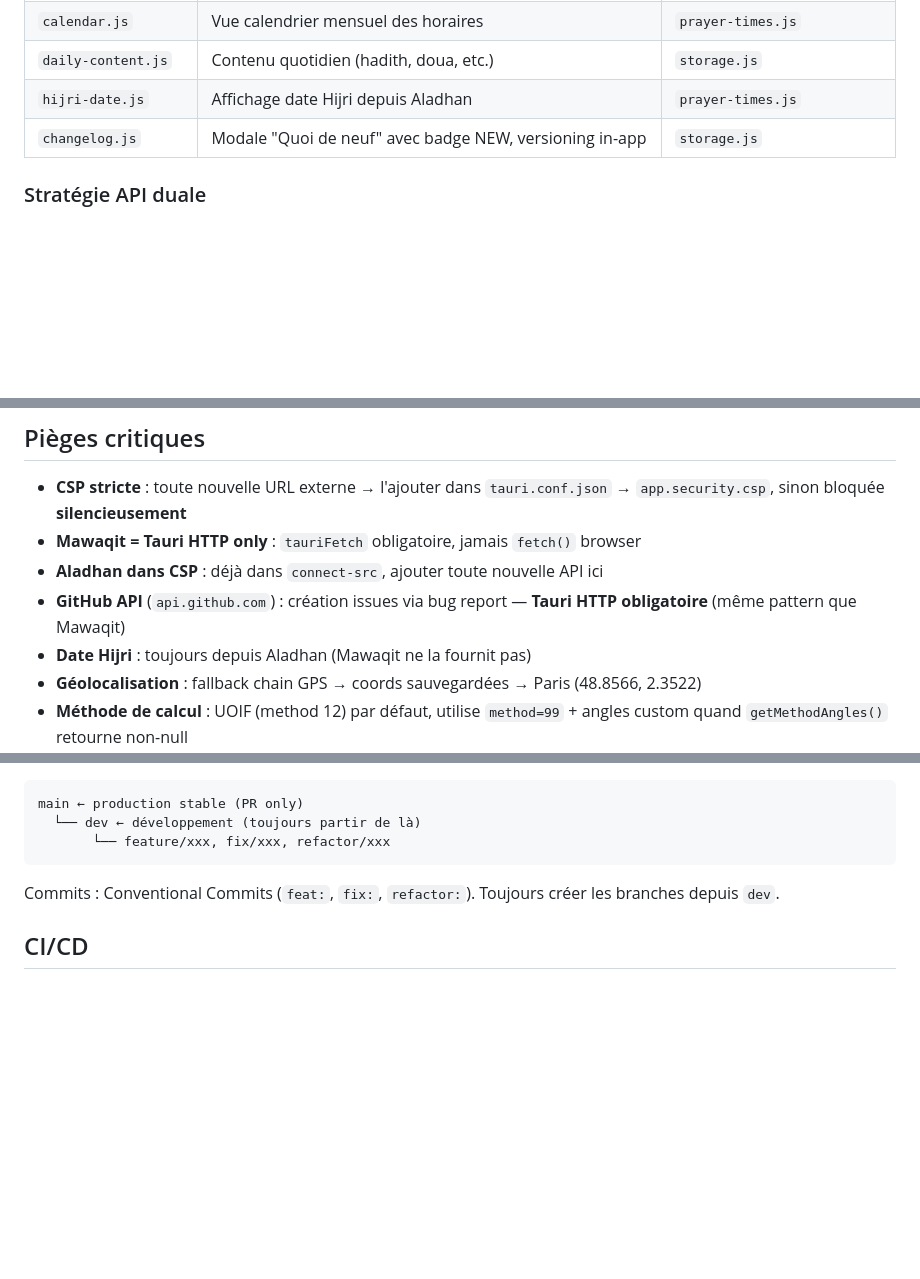
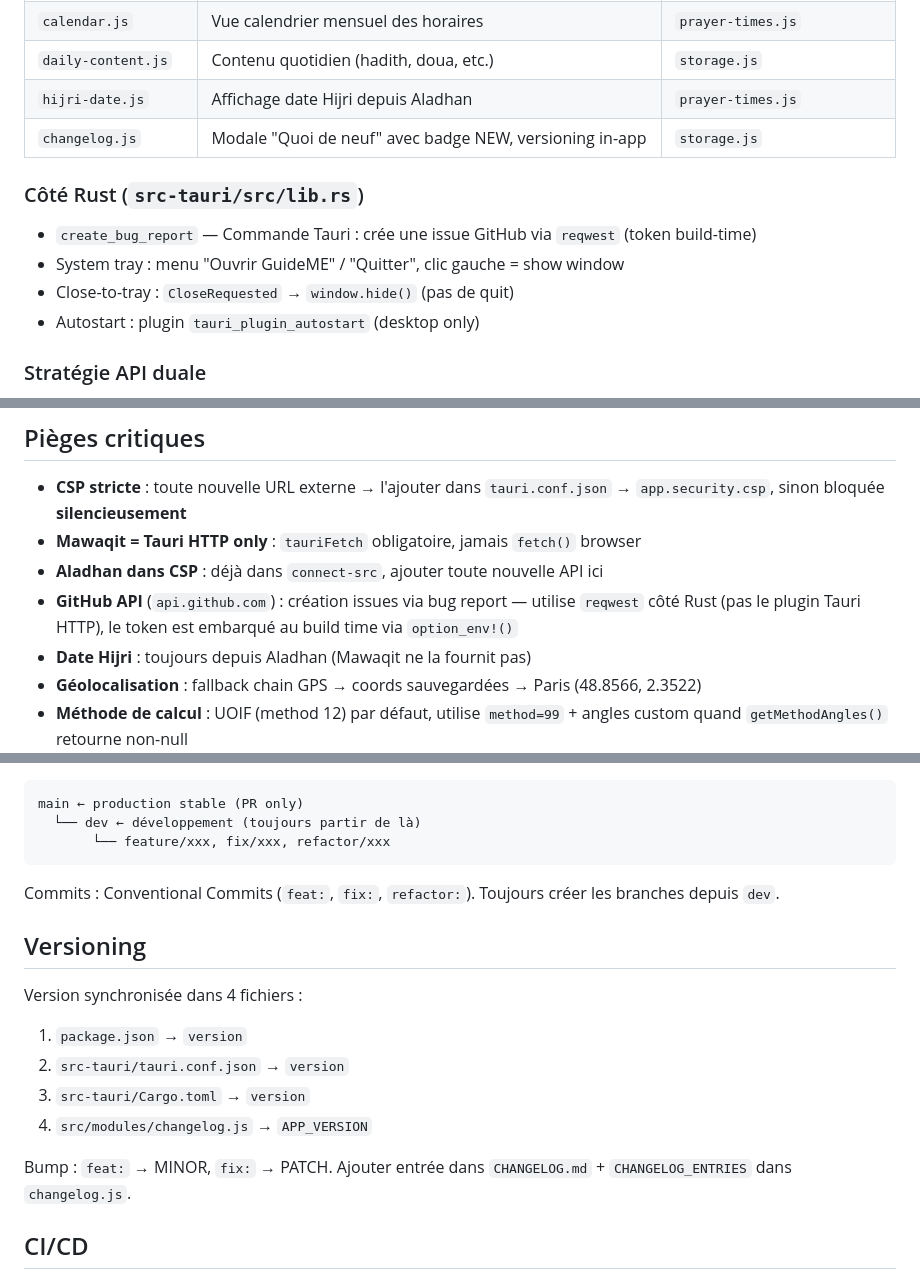
Before and after one commit to SofianeBel/myramadan, a Markdown page: CLAUDE.md, 3 parts joined by grey strips. GitHub-like rendering; blank space fills up the shorter version.

Commit message:
docs: corriger pièges obsolètes et ajouter structure Rust au CLAUDE.md
- Corriger piège GitHub API (reqwest, pas Tauri HTTP)
- Corriger piège variables d'env (plus de VITE_*)
- Ajouter section Rust (lib.rs) dans l'architecture
- Ajouter section Versioning (4 fichiers à synchroniser)

```diff
--- a/CLAUDE.md
+++ b/CLAUDE.md
@@ -68,6 +68,13 @@ main.js (orchestrateur)
 | `hijri-date.js` | Affichage date Hijri depuis Aladhan | `prayer-times.js` |
 | `changelog.js` | Modale "Quoi de neuf" avec badge NEW, versioning in-app | `storage.js` |
 
+### Côté Rust (`src-tauri/src/lib.rs`)
+
+- `create_bug_report` — Commande Tauri : crée une issue GitHub via `reqwest` (token build-time)
+- System tray : menu "Ouvrir GuideME" / "Quitter", clic gauche = show window
+- Close-to-tray : `CloseRequested` → `window.hide()` (pas de quit)
+- Autostart : plugin `tauri_plugin_autostart` (desktop only)
+
 ### Stratégie API duale
 
 - **Mawaqit** (`mawaqit.net/api/2.0/`) : horaires mosquée spécifiques, précis — **Tauri HTTP obligatoire** (CORS bloqué côté browser)
@@ -109,7 +116,7 @@ main.js (orchestrateur)
 - **CSP stricte** : toute nouvelle URL externe → l'ajouter dans `tauri.conf.json` → `app.security.csp`, sinon bloquée **silencieusement**
 - **Mawaqit = Tauri HTTP only** : `tauriFetch` obligatoire, jamais `fetch()` browser
 - **Aladhan dans CSP** : déjà dans `connect-src`, ajouter toute nouvelle API ici
-- **GitHub API** (`api.github.com`) : création issues via bug report — **Tauri HTTP obligatoire** (même pattern que Mawaqit)
+- **GitHub API** (`api.github.com`) : création issues via bug report — utilise `reqwest` côté Rust (pas le plugin Tauri HTTP), le token est embarqué au build time via `option_env!()`
 - **Date Hijri** : toujours depuis Aladhan (Mawaqit ne la fournit pas)
 - **Géolocalisation** : fallback chain GPS → coords sauvegardées → Paris (48.8566, 2.3522)
 - **Méthode de calcul** : UOIF (method 12) par défaut, utilise `method=99` + angles custom quand `getMethodAngles()` retourne non-null
@@ -149,6 +156,16 @@ main ← production stable (PR only)
 
 Commits : Conventional Commits (`feat:`, `fix:`, `refactor:`). Toujours créer les branches depuis `dev`.
 
+## Versioning
+
+Version synchronisée dans 4 fichiers :
+1. `package.json` → `version`
+2. `src-tauri/tauri.conf.json` → `version`
+3. `src-tauri/Cargo.toml` → `version`
+4. `src/modules/changelog.js` → `APP_VERSION`
+
+Bump : `feat:` → MINOR, `fix:` → PATCH. Ajouter entrée dans `CHANGELOG.md` + `CHANGELOG_ENTRIES` dans `changelog.js`.
+
 ## CI/CD
 
 - **Code review** : `claude-code-review.yml` — review automatique sur PR (nécessite `CLAUDE_CODE_OAUTH_TOKEN` + `id-token: write`)
```
Also changed, not shown: other parts of CLAUDE.md (+1 -1 lines).
